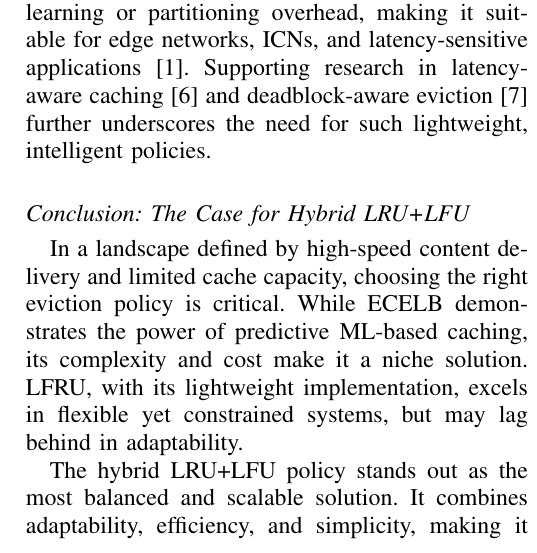
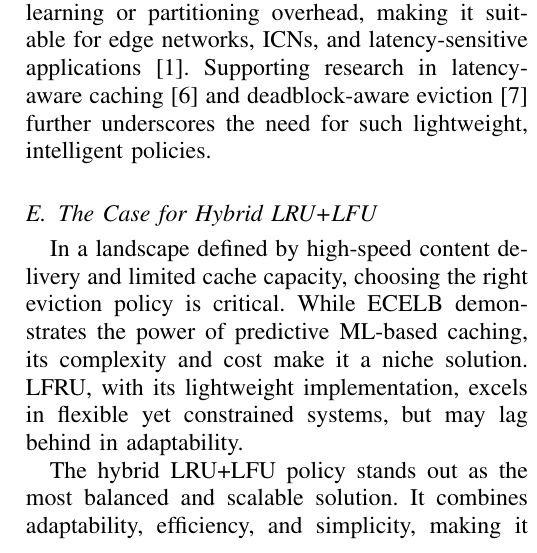
Before and after one commit to ChristoferBerruz/sqlitecache_project_report, a LaTeX paper (report.tex, which reads related_work.tex): part of one column of page 3 of 11, cut so that both start at the same text. Compiled offline with pdfLaTeX; a missing font is replaced by an installed copy or a similar font; a LaTeX package or settings file that is missing is left out.

Commit message:
Fixed related work formatting

```diff
--- a/related_work.tex
+++ b/related_work.tex
@@ -43,7 +43,7 @@ LFRU strikes a balance between performance and complexity. It operates well in d
 
 The hybrid LRU+LFU method offers the best of both worlds. It adapts in real-time without deep learning or partitioning overhead, making it suitable for edge networks, ICNs, and latency-sensitive applications~\cite{shah2023ImprovedCacheEviction}. Supporting research in latency-aware caching~\cite{Saxena2024LatencyAwareDynamicCachingModel} and deadblock-aware eviction~\cite{Wu2022DeadblockAwareAdaptiveEvictionPolicy} further underscores the need for such lightweight, intelligent policies.
 
-\subsection*{Conclusion: The Case for Hybrid LRU+LFU}
+\subsection{The Case for Hybrid LRU+LFU}
 
 In a landscape defined by high-speed content delivery and limited cache capacity, choosing the right eviction policy is critical. While ECELB demonstrates the power of predictive ML-based caching, its complexity and cost make it a niche solution. LFRU, with its lightweight implementation, excels in flexible yet constrained systems, but may lag behind in adaptability.
 
```
